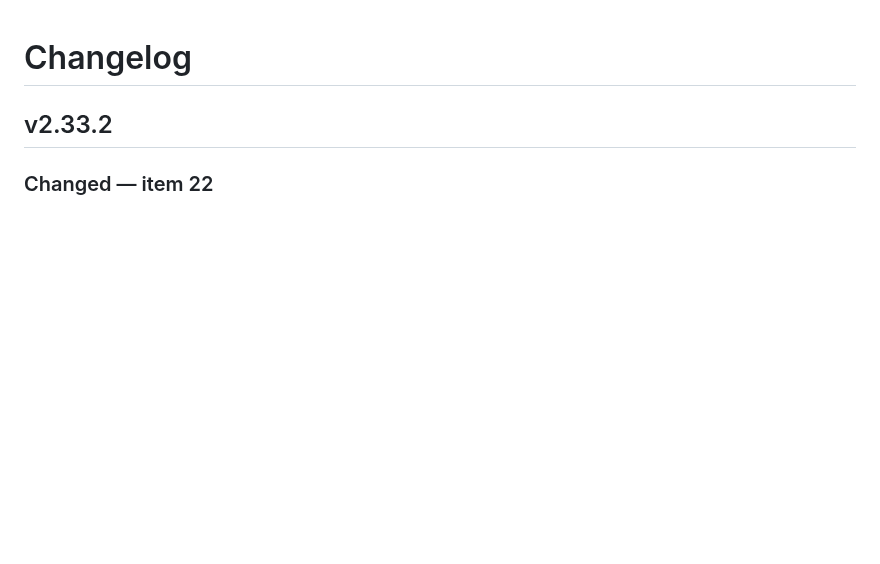
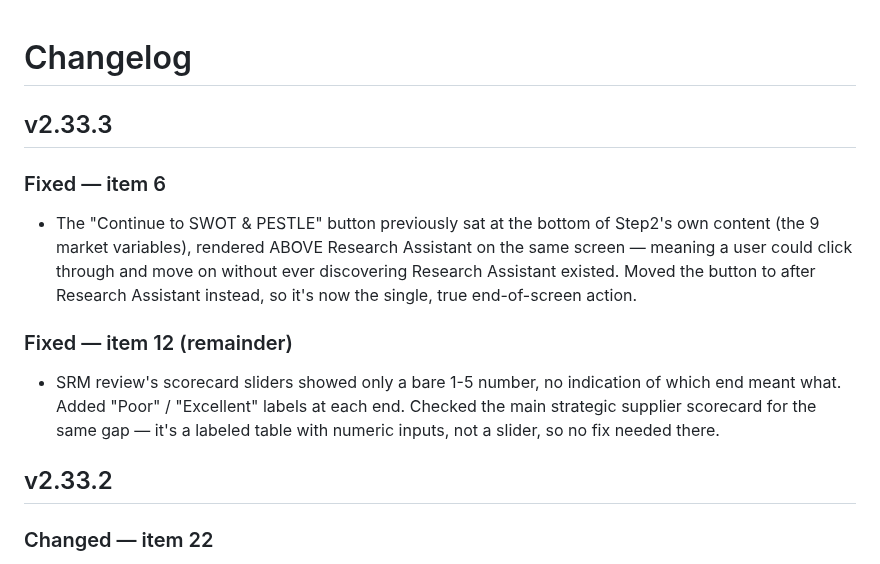
Before and after one commit to rags1816/CategoryAI, a Markdown page: CHANGELOG.md, the part around the change. Drawn GitHub-style; blank space fills up the shorter version.

Commit message:
Update CHANGELOG.md
c06ceb83d28a1748828af4c2f35c460f1550faf15f1cfdb9176416599e3a5e55

```diff
--- a/CHANGELOG.md
+++ b/CHANGELOG.md
@@ -1,4 +1,20 @@
 # Changelog
+
+## v2.33.3
+### Fixed — item 6
+- The "Continue to SWOT & PESTLE" button previously sat at the bottom of
+  Step2's own content (the 9 market variables), rendered ABOVE Research
+  Assistant on the same screen — meaning a user could click through and
+  move on without ever discovering Research Assistant existed. Moved the
+  button to after Research Assistant instead, so it's now the single,
+  true end-of-screen action.
+
+### Fixed — item 12 (remainder)
+- SRM review's scorecard sliders showed only a bare 1-5 number, no
+  indication of which end meant what. Added "Poor" / "Excellent" labels
+  at each end. Checked the main strategic supplier scorecard for the
+  same gap — it's a labeled table with numeric inputs, not a slider,
+  so no fix needed there.
 
 ## v2.33.2
 ### Changed — item 22
```
